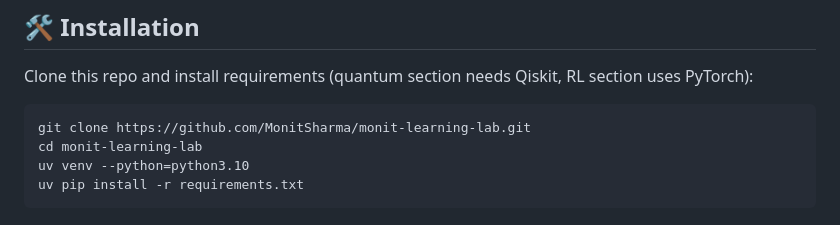
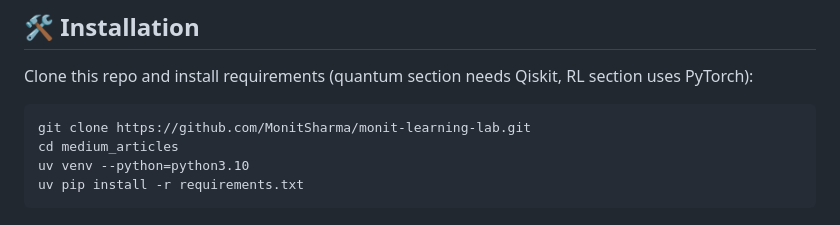
Before and after one commit to MonitSharma/medium_articles, a Markdown page: README.md, the part around the change. Drawn GitHub-style.

````diff
--- a/README.md
+++ b/README.md
@@ -68,7 +68,7 @@ Clone this repo and install requirements (quantum section needs Qiskit, RL secti
 
 ```bash
 git clone https://github.com/MonitSharma/monit-learning-lab.git
-cd monit-learning-lab
+cd medium_articles
 uv venv --python=python3.10
 uv pip install -r requirements.txt
 ```
````
